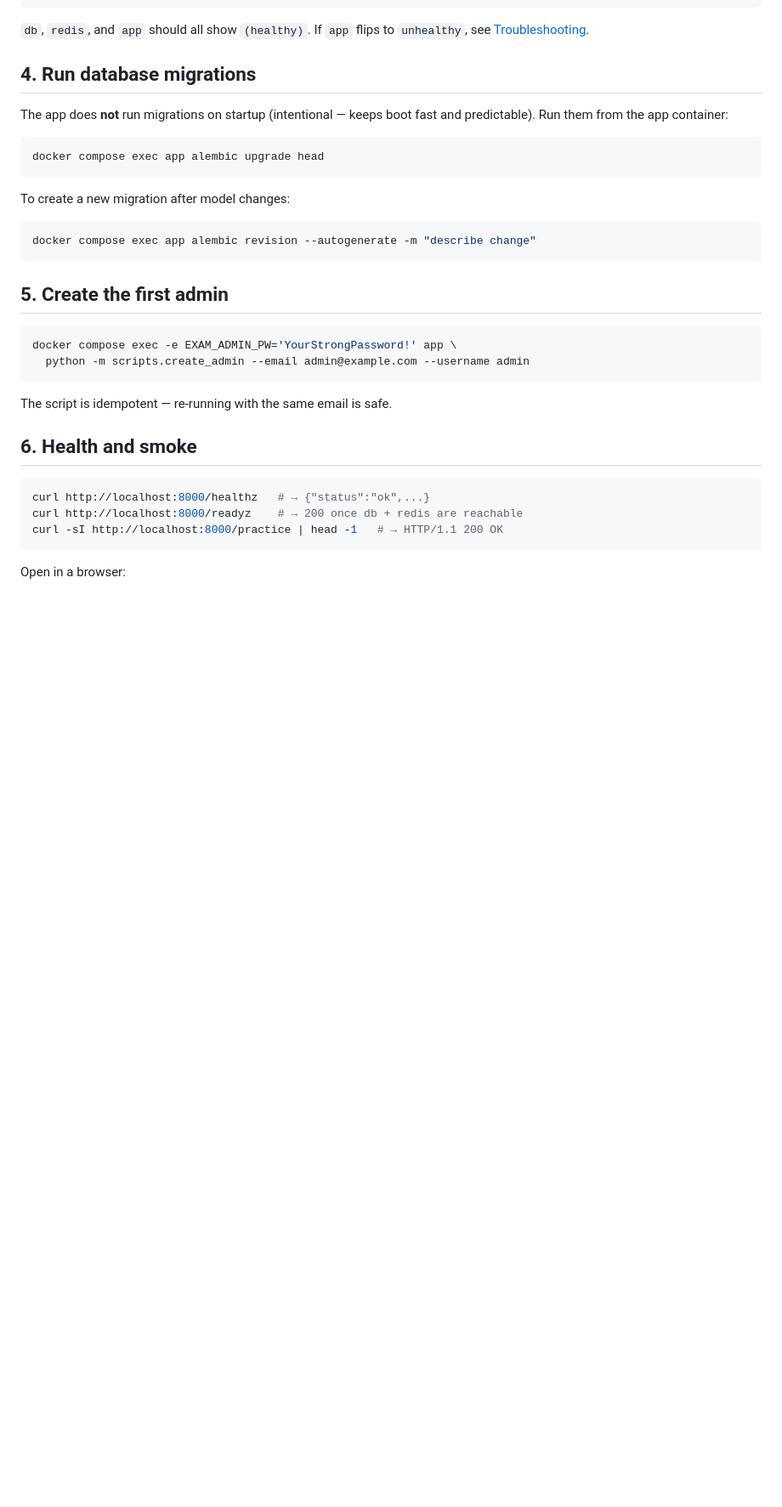
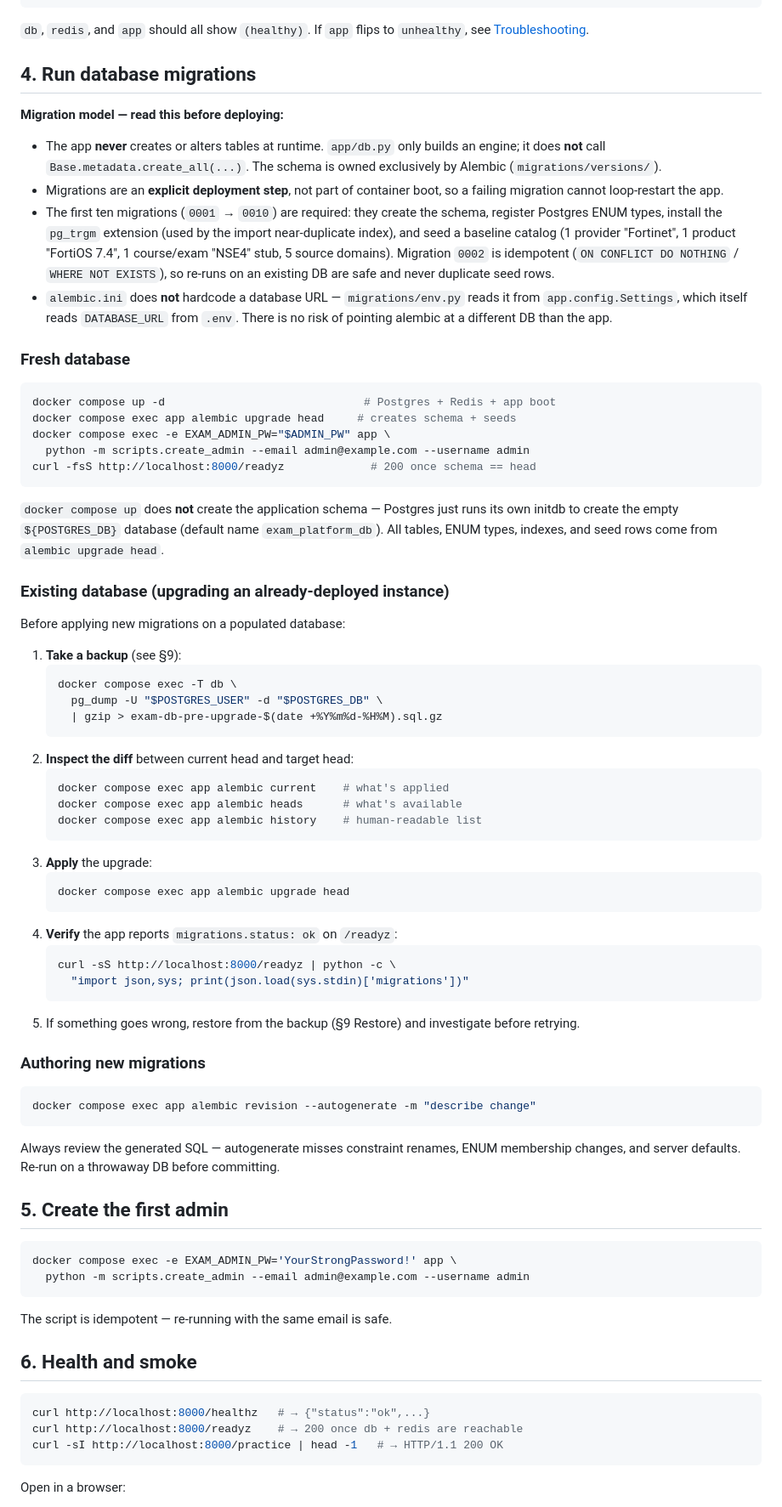
Before and after one commit to NguyenThanhTrung1103/vibe-code-exam, a Markdown page: docs/docker-deployment.md, the part around one of its changes. Shown at 85% size. Drawn GitHub-style; blank space fills up the shorter version.

Commit message:
docs(docker): expand migration model + fresh-vs-existing DB guidance
§4 now spells out:
- Schema is alembic-only — `app/db.py` never calls `create_all`, the app
  never auto-creates tables.
- Migrations 0001→0010 install schema + ENUM types + pg_trgm extension,
  and migration 0002 seeds an idempotent baseline catalog.
- Fresh-DB ordering: compose up → alembic upgrade head → create_admin →
  /readyz.
- Existing-DB ordering: backup → alembic current/heads/history →
  alembic upgrade head → /readyz verify → restore-on-failure path.

CI/CD sketch tightened:
- `up -d --wait db redis` so the app sees healthy backends on first
  probe.
- explicit `alembic upgrade head` between `up -d app` and `/readyz`
  curl, with a per-step explanation of why that order matters.
- note: run `create_admin` only on first deploy (idempotent: re-runs
  return exit code 3, refusing to overwrite).

````diff
--- a/docs/docker-deployment.md
+++ b/docs/docker-deployment.md
@@ -72,18 +72,77 @@ docker compose ps
 
 ## 4. Run database migrations
 
-The app does **not** run migrations on startup (intentional — keeps boot
-fast and predictable). Run them from the app container:
+**Migration model — read this before deploying:**
+
+* The app **never** creates or alters tables at runtime. `app/db.py` only
+  builds an engine; it does **not** call `Base.metadata.create_all(...)`.
+  The schema is owned exclusively by Alembic (`migrations/versions/`).
+* Migrations are an **explicit deployment step**, not part of container
+  boot, so a failing migration cannot loop-restart the app.
+* The first ten migrations (`0001` → `0010`) are required: they create
+  the schema, register Postgres ENUM types, install the `pg_trgm`
+  extension (used by the import near-duplicate index), and seed a
+  baseline catalog (1 provider "Fortinet", 1 product "FortiOS 7.4",
+  1 course/exam "NSE4" stub, 5 source domains). Migration `0002` is
+  idempotent (`ON CONFLICT DO NOTHING` / `WHERE NOT EXISTS`), so re-runs
+  on an existing DB are safe and never duplicate seed rows.
+* `alembic.ini` does **not** hardcode a database URL — `migrations/env.py`
+  reads it from `app.config.Settings`, which itself reads `DATABASE_URL`
+  from `.env`. There is no risk of pointing alembic at a different DB
+  than the app.
+
+### Fresh database
 
 ```bash
-docker compose exec app alembic upgrade head
+docker compose up -d                              # Postgres + Redis + app boot
+docker compose exec app alembic upgrade head     # creates schema + seeds
+docker compose exec -e EXAM_ADMIN_PW="$ADMIN_PW" app \
+  python -m scripts.create_admin --email admin@example.com --username admin
+curl -fsS http://localhost:8000/readyz             # 200 once schema == head
 ```
 
-To create a new migration after model changes:
+`docker compose up` does **not** create the application schema — Postgres
+just runs its own initdb to create the empty `${POSTGRES_DB}` database
+(default name `exam_platform_db`). All tables, ENUM types, indexes, and
+seed rows come from `alembic upgrade head`.
+
+### Existing database (upgrading an already-deployed instance)
+
+Before applying new migrations on a populated database:
+
+1. **Take a backup** (see §9):
+   ```bash
+   docker compose exec -T db \
+     pg_dump -U "$POSTGRES_USER" -d "$POSTGRES_DB" \
+     | gzip > exam-db-pre-upgrade-$(date +%Y%m%d-%H%M).sql.gz
+   ```
+2. **Inspect the diff** between current head and target head:
+   ```bash
+   docker compose exec app alembic current    # what's applied
+   docker compose exec app alembic heads      # what's available
+   docker compose exec app alembic history    # human-readable list
+   ```
+3. **Apply** the upgrade:
+   ```bash
+   docker compose exec app alembic upgrade head
+   ```
+4. **Verify** the app reports `migrations.status: ok` on `/readyz`:
+   ```bash
+   curl -sS http://localhost:8000/readyz | python -c \
+     "import json,sys; print(json.load(sys.stdin)['migrations'])"
+   ```
+5. If something goes wrong, restore from the backup (§9 Restore) and
+   investigate before retrying.
+
+### Authoring new migrations
 
 ```bash
 docker compose exec app alembic revision --autogenerate -m "describe change"
 ```
+
+Always review the generated SQL — autogenerate misses constraint renames,
+ENUM membership changes, and server defaults. Re-run on a throwaway DB
+before committing.
 
 ## 5. Create the first admin
 
````
Also changed, not shown: other parts of docs/docker-deployment.md (+22 -1 lines).
